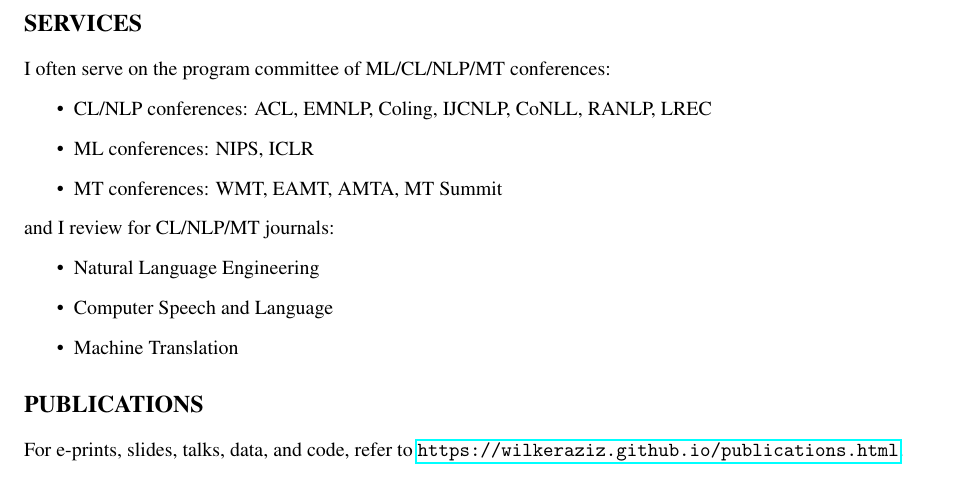
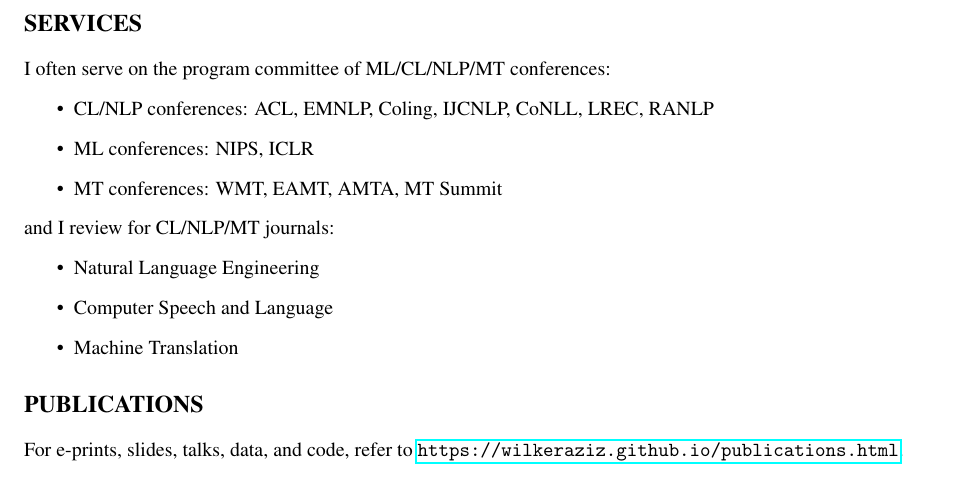
Before and after one commit to wilkeraziz/oldsite, a LaTeX CV (cv/cv.tex, which reads cv/research.tex): part of page 3 of 5, cut so that both start at the same text. Compiled offline with pdfLaTeX.

```diff
--- a/cv/research.tex
+++ b/cv/research.tex
@@ -80,7 +80,7 @@
 
 I often serve on the program committee of ML/CL/NLP/MT conferences:
 \begin{itemize}
-	\item CL/NLP conferences: ACL, EMNLP, Coling, IJCNLP, CoNLL, RANLP, LREC
+	\item CL/NLP conferences: ACL, EMNLP, Coling, IJCNLP, CoNLL, LREC, RANLP
 	\item ML conferences: NIPS, ICLR
 	\item MT conferences: WMT, EAMT, AMTA, MT Summit
 \end{itemize}
```
Also changed, not shown: cv/cv.pdf, 2 other files.
